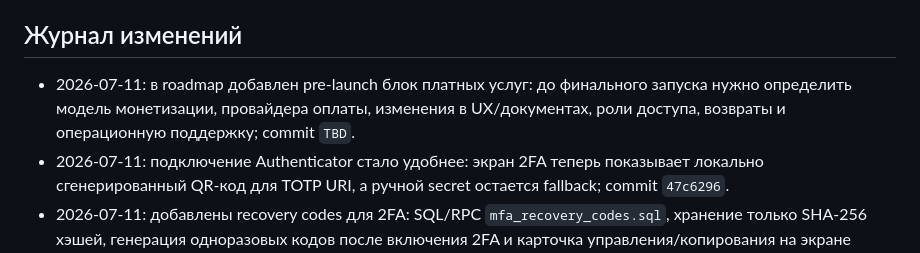
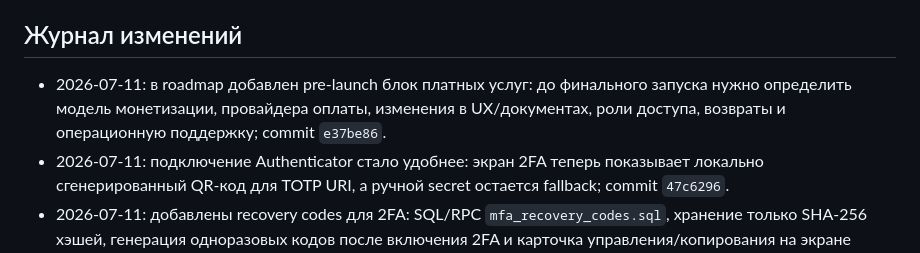
Before and after one commit to AresArtemius/PKModelApp, a Markdown page: docs/product_roadmap.md, the part around the change. GitHub-like rendering.

Commit message:
Update roadmap paid services hash

```diff
--- a/docs/product_roadmap.md
+++ b/docs/product_roadmap.md
@@ -12,7 +12,7 @@
 
 ## Журнал изменений
 
-- 2026-07-11: в roadmap добавлен pre-launch блок платных услуг: до финального запуска нужно определить модель монетизации, провайдера оплаты, изменения в UX/документах, роли доступа, возвраты и операционную поддержку; commit `TBD`.
+- 2026-07-11: в roadmap добавлен pre-launch блок платных услуг: до финального запуска нужно определить модель монетизации, провайдера оплаты, изменения в UX/документах, роли доступа, возвраты и операционную поддержку; commit `e37be86`.
 - 2026-07-11: подключение Authenticator стало удобнее: экран 2FA теперь показывает локально сгенерированный QR-код для TOTP URI, а ручной secret остается fallback; commit `47c6296`.
 - 2026-07-11: добавлены recovery codes для 2FA: SQL/RPC `mfa_recovery_codes.sql`, хранение только SHA-256 хэшей, генерация одноразовых кодов после включения 2FA и карточка управления/копирования на экране “Безопасность”; commit `cab9a93`.
 - 2026-07-11: добавлен пользовательский журнал безопасности: отдельная таблица `user_security_audit_events`, best-effort логирование входов, смены email/телефона/пароля, 2FA, экспорта данных и запроса удаления аккаунта, плюс компактная лента на экране “Безопасность”; commit `0fa03a7`.
```
